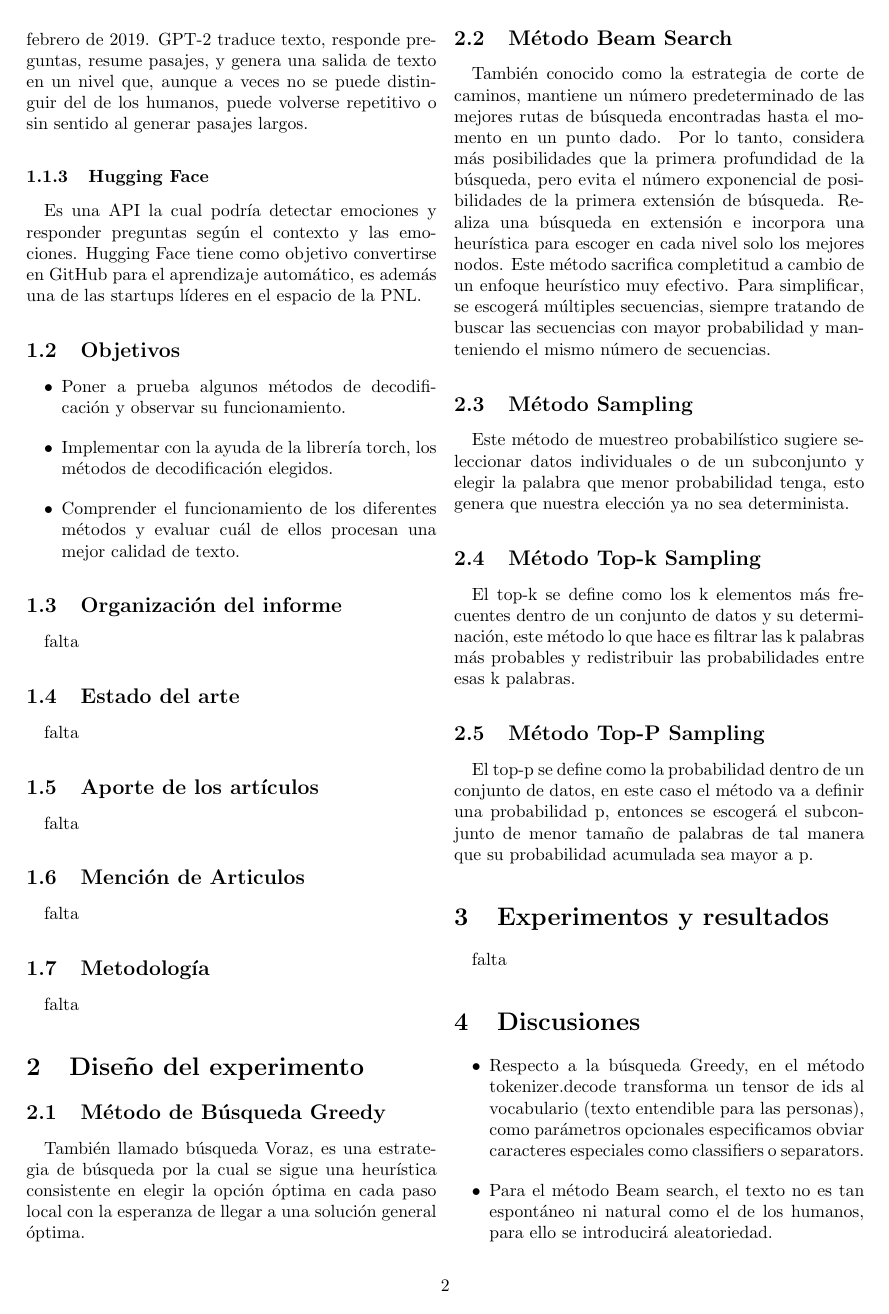
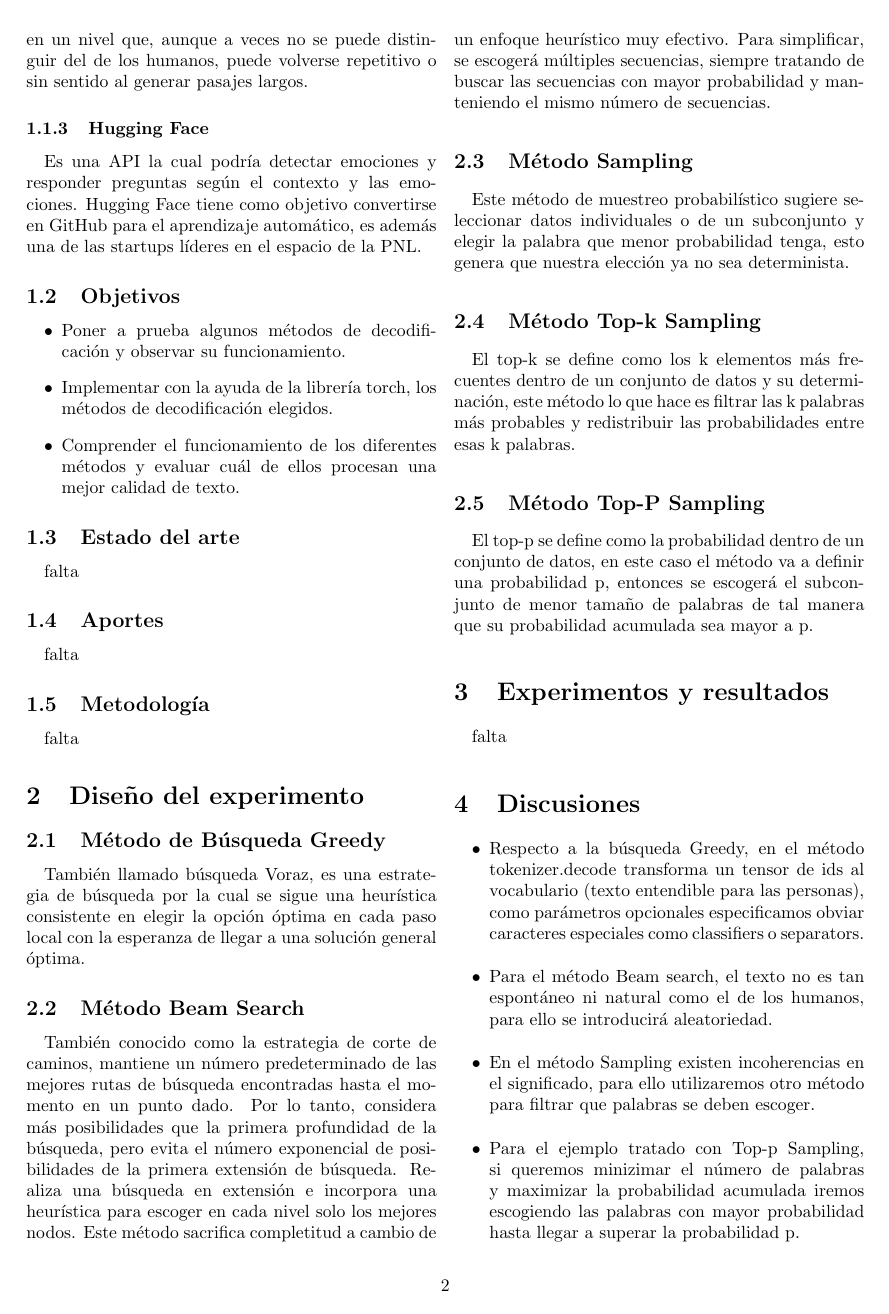
Before and after one commit to jesusmiguel123/Automatic-Text-Generation-in-Spanish-with-transformers, a LaTeX document (ProyectoIA-PC5.tex): page 2 of 3. Compiled offline with pdfLaTeX.

Commit message:
Update ProyectoIA-PC5.tex

```diff
--- a/ProyectoIA-PC5.tex
+++ b/ProyectoIA-PC5.tex
@@ -129,17 +129,10 @@ Es una API la cual podría detectar emociones y responder preguntas según el co
 
 \end{itemize}
 
-
-\subsection{Organización del informe}
-falta
-
 \subsection{Estado del arte}
 falta
 
-\subsection{Aporte de los artículos }
-falta
-
-\subsection{Mención de Articulos}
+\subsection{Aportes }
 falta
 
 \subsection{Metodología}
```
Also changed, not shown: ProyectoIA-PC5.tex (4 more changed lines).
